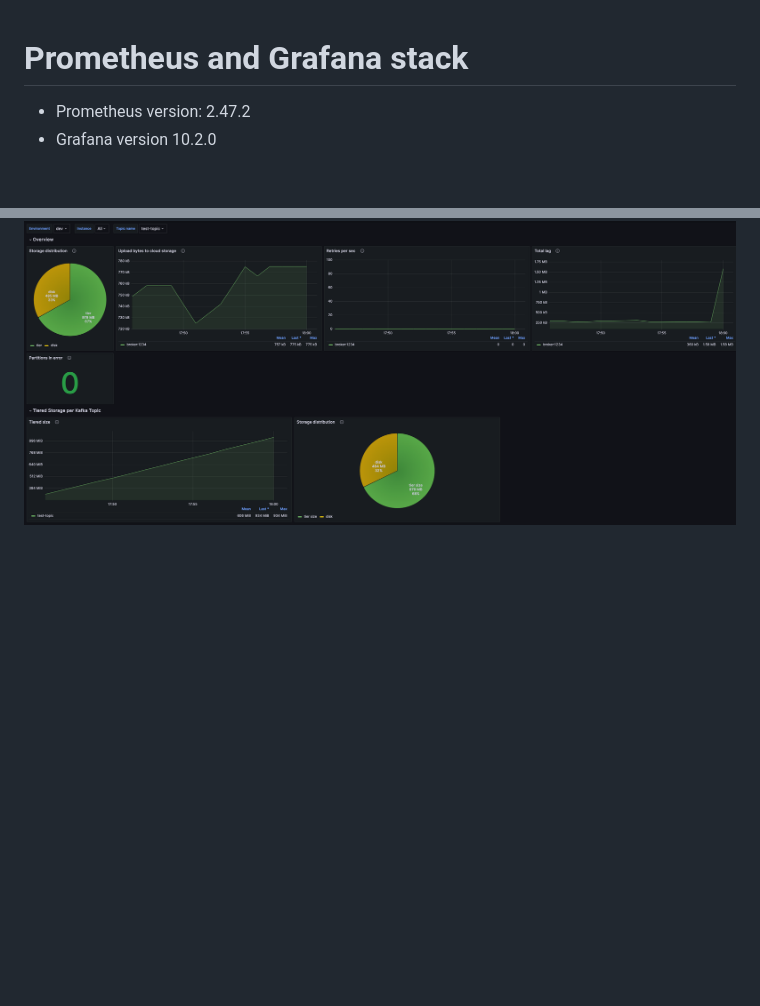
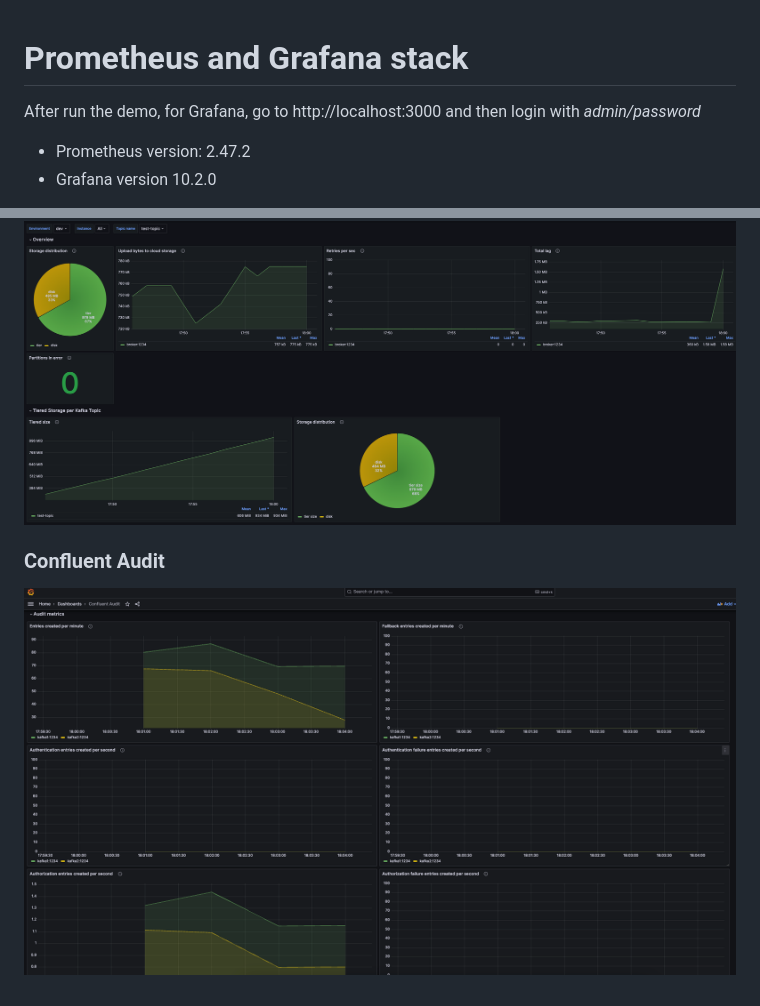
Before and after one commit to confluentinc/jmx-monitoring-stacks, a Markdown page: jmxexporter-prometheus-grafana/README.md, 2 parts joined by grey strips. GitHub-like rendering; pictures changed too: jmxexporter-prometheus-grafana/img/audit.png (added); blank space fills up the shorter version.

Commit message:
added new grafana dashboard and metrics for Confluent Audit metric - Fix #164 (#260)

```diff
--- a/jmxexporter-prometheus-grafana/README.md
+++ b/jmxexporter-prometheus-grafana/README.md
@@ -1,4 +1,6 @@
 # Prometheus and Grafana stack
+
+After run the demo, for Grafana, go to http://localhost:3000 and then login with _admin/password_
 
 - Prometheus version: 2.47.2
 - Grafana version 10.2.0
@@ -227,3 +230,6 @@ $ start.sh --profile replicator
 
 ### Tiered Storage
 ![tiered-storage](img/tiered-storage.png)
+
+### Confluent Audit
+![confluent-audit](img/audit.png)
```
Also changed, not shown: other parts of jmxexporter-prometheus-grafana/README.md (+2 -1 lines), 5 other files.
